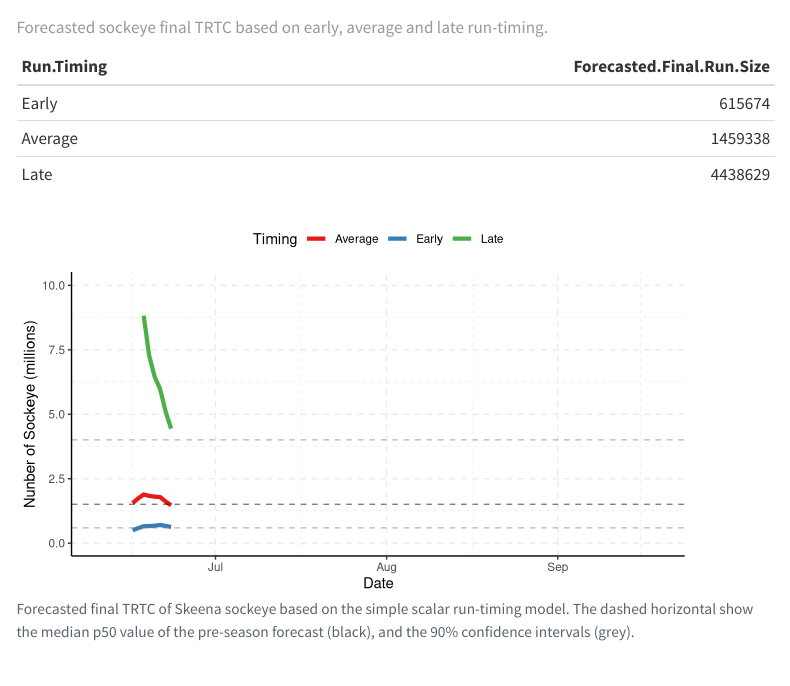
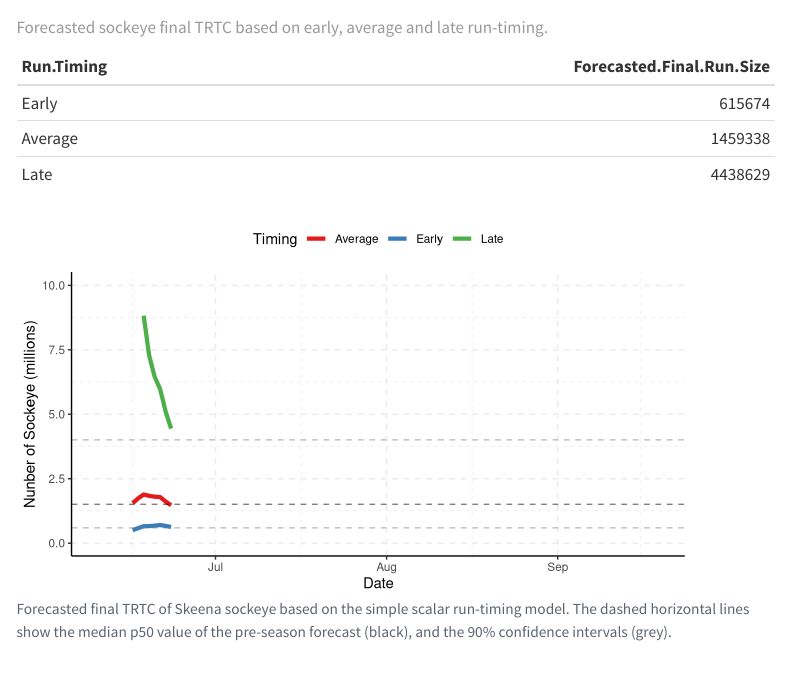
Before and after one commit to Coastland-Research/skeena-salmon-inseason-updates, a Quarto document (skeena-sockeye-inseason-updates.qmd): the page in a window 1100 px wide, from 2520 px down. Rendered offline with R 4.5, knitr and Pandoc in place of Quarto, with nearby package versions; menus at the side of the page are left out.

Commit message:
fixed small error in figure caption

````diff
--- a/skeena-sockeye-inseason-updates.qmd
+++ b/skeena-sockeye-inseason-updates.qmd
@@ -205,7 +205,7 @@ kable(stat1,caption="Forecasted sockeye final TRTC based on early, average and l
 
 ```
 
-```{r tyee model figure,fig.height=4,echo=FALSE,warning=FALSE,fig.cap="Forecasted final TRTC of Skeena sockeye based on the simple scalar run-timing model. The dashed horizontal show the median p50 value of the pre-season forecast (black), and the 90% confidence intervals (grey)."}
+```{r tyee model figure,fig.height=4,echo=FALSE,warning=FALSE,fig.cap="Forecasted final TRTC of Skeena sockeye based on the simple scalar run-timing model. The dashed horizontal lines show the median p50 value of the pre-season forecast (black), and the 90% confidence intervals (grey)."}
 tyeemodel<-data%>%select(Date,Early=early,Average=average,Late=late)%>%
   pivot_longer(2:4,values_to="Number of Sockeye",names_to="Timing")
 
````
